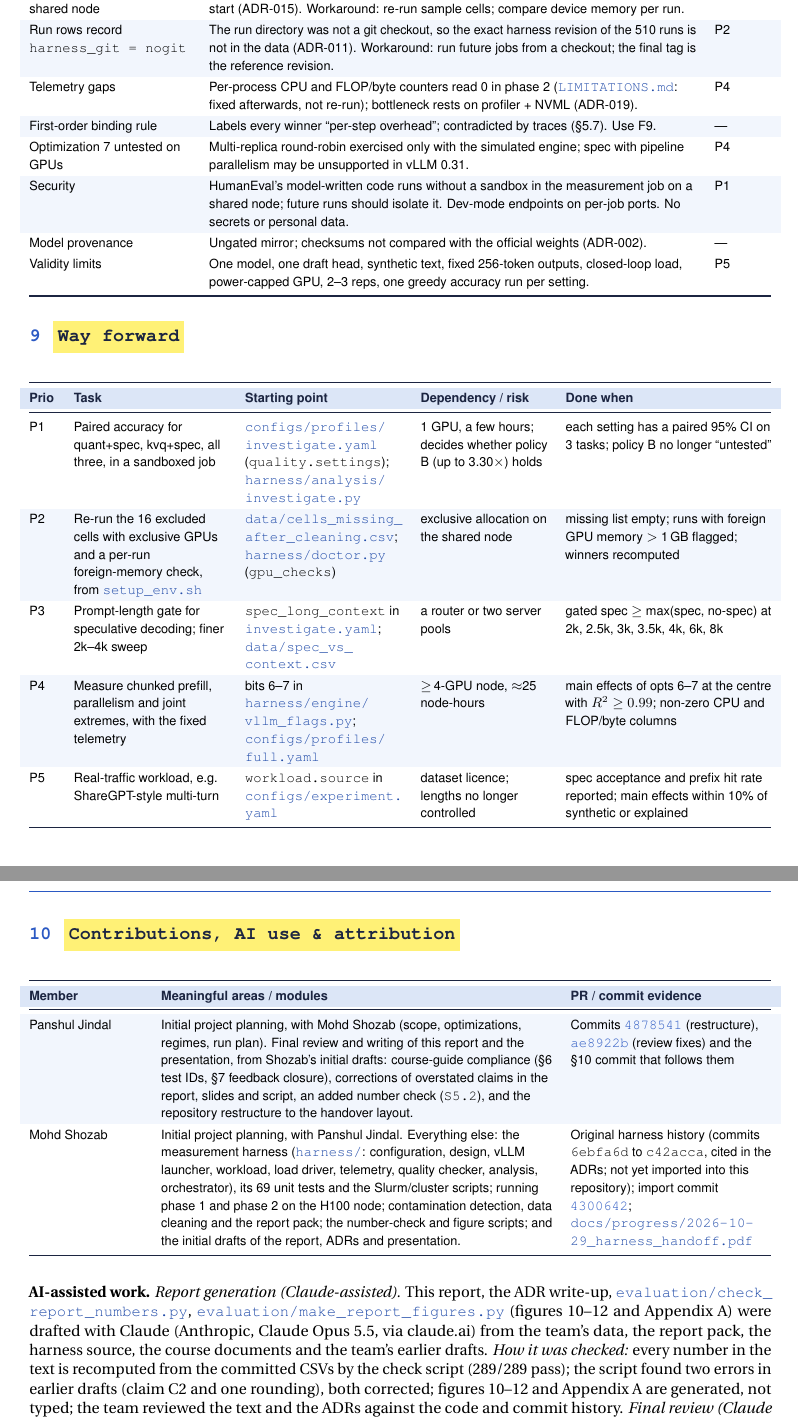
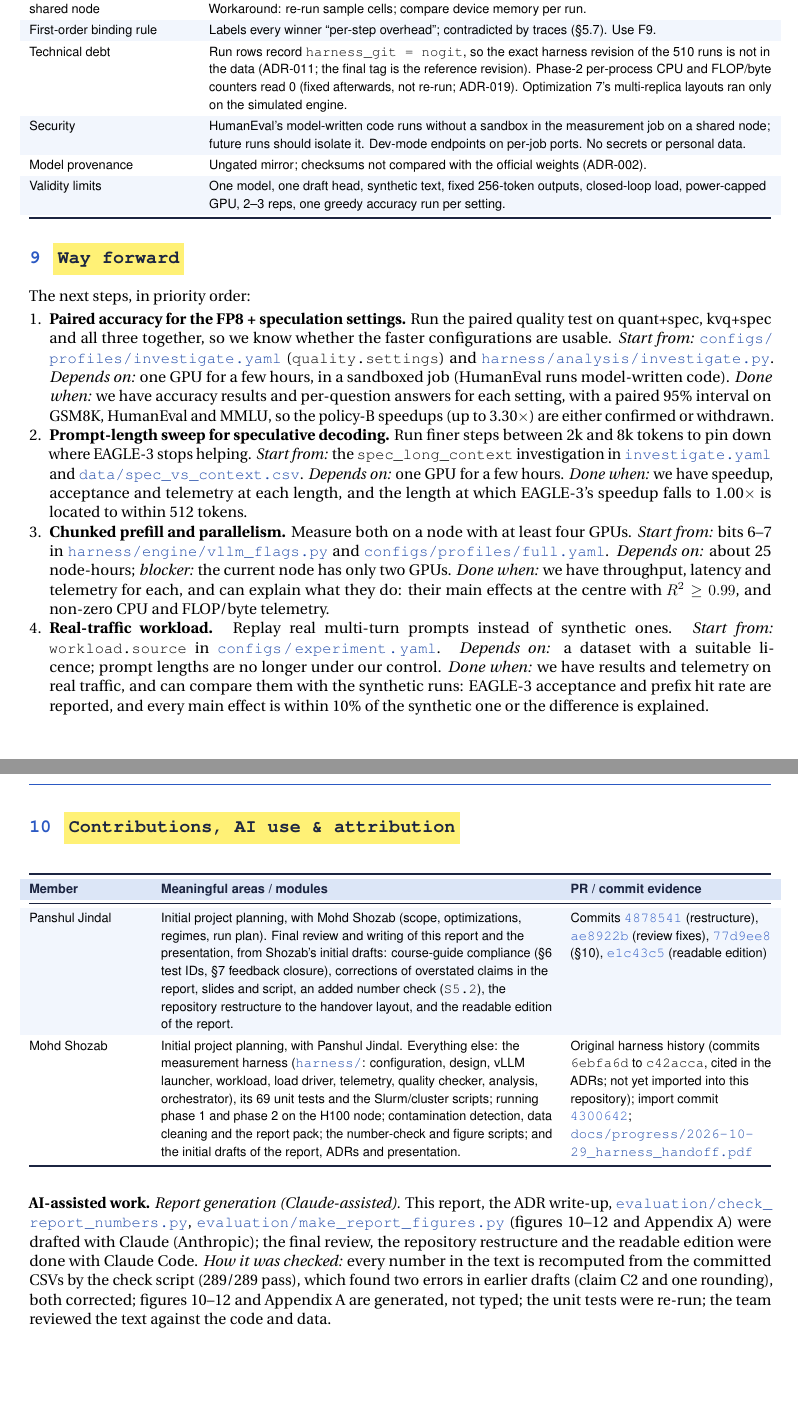
Before and after one commit to Panshul-Jindal/SpeedingUpLLMInference, a LaTeX document (docs/report/Project_Report.tex): two parts of pages 13 and 14 of 17, joined at a grey line, cut so that both start at the same text, the shorter picture padded with empty space. Compiled offline with pdfLaTeX.

Commit message:
Merge Mohd Shozab's revisions of report sections 8-10
From his suggested text: the simpler risk table without a next-step
column, and the way forward as a prioritized list of four steps (paired
accuracy, prompt-length sweep, chunked prefill and parallelism, real
traffic), with his wording and order.

Kept because the course guide requires them: the "Partial" state row,
the three dropped defects folded into one "Technical debt" row, a start
point, dependency and testable done-when for each next step, the
per-member contributions table, and how the AI-assisted work was
checked. Mirrored in the readable edition; both PDFs rebuilt (289/289
number checks pass; readable cross-check clean).

Co-Authored-By: Claude Opus 5.5 <noreply@anthropic.com>

```diff
--- a/docs/report/Project_Report.tex
+++ b/docs/report/Project_Report.tex
@@ -750,26 +750,21 @@ type. \\
 
 \begin{table}[H]
 \small
-\begin{tabularx}{\linewidth}{@{}P{3.7cm}LP{1.3cm}@{}}
+\begin{tabularx}{\linewidth}{@{}P{3.7cm}L@{}}
 \toprule
-\rowcolor{tblhead}\hc{Known defect / risk} & \hc{Impact and workaround} & \hc{Next step} \\
+\rowcolor{tblhead}\hc{Known defect / risk} & \hc{Impact and workaround} \\
 \midrule
 No GPU isolation on the shared node & A co-tenant slowed 18\% of phase-1 runs; the pre-flight VRAM check only runs at
-job start (ADR-015). Workaround: re-run sample cells; compare device memory per run. & P2 \\
-\rowcolor{rowgray} Run rows record \texttt{harness\_git = nogit} & The run directory was not a git checkout, so the
-exact harness revision of the 510 runs is not in the data (ADR-011). Workaround: run future jobs from a checkout; the
-final tag is the reference revision. & P2 \\
-Telemetry gaps & Per-process CPU and FLOP/byte counters read 0 in phase 2 (\fp{LIMITATIONS.md}: fixed afterwards,
-not re-run); bottleneck rests on profiler + NVML (ADR-019). & P4 \\
-\rowcolor{rowgray} First-order binding rule & Labels every winner ``per-step overhead''; contradicted by traces (\S5.7). Use F9. & --- \\
-Optimization 7 untested on GPUs & Multi-replica round-robin exercised only with the simulated
-engine; spec with pipeline parallelism may be unsupported in vLLM 0.31. & P4 \\
+job start (ADR-015). Workaround: re-run sample cells; compare device memory per run. \\
+\rowcolor{rowgray} First-order binding rule & Labels every winner ``per-step overhead''; contradicted by traces (\S5.7). Use F9.\\
+Technical debt & Run rows record \texttt{harness\_git = nogit}, so the exact harness revision of the 510 runs is not in
+the data (ADR-011; the final tag is the reference revision). Phase-2 per-process CPU and FLOP/byte counters read 0
+(fixed afterwards, not re-run; ADR-019). Optimization 7's multi-replica layouts ran only on the simulated engine. \\
 \rowcolor{rowgray} Security & HumanEval's model-written code runs without a sandbox
-in the measurement job on a shared node; future runs should isolate it. Dev-mode endpoints on per-job ports. No secrets or personal data. & P1 \\
-Model provenance & Ungated mirror; checksums not compared with the official weights (ADR-002). &
---- \\
-Validity limits & One model, one draft head, synthetic text, fixed 256-token outputs, closed-loop load, power-capped
-GPU, 2--3 reps, one greedy accuracy run per setting. & P5 \\
+in the measurement job on a shared node; future runs should isolate it. Dev-mode endpoints on per-job ports. No secrets or personal data.\\
+Model provenance & Ungated mirror; checksums not compared with the official weights (ADR-002). \\
+\rowcolor{rowgray} Validity limits & One model, one draft head, synthetic text, fixed 256-token outputs, closed-loop load, power-capped
+GPU, 2--3 reps, one greedy accuracy run per setting. \\
 \bottomrule
 \end{tabularx}
 \end{table}
@@ -777,31 +772,31 @@ GPU, 2--3 reps, one greedy accuracy run per setting. & P5 \\
 % =====================================================================
 \section{Way forward}
 % =====================================================================
-\begin{table}[H]
-\small
-\begin{tabularx}{\linewidth}{@{}P{0.6cm}P{3.5cm}P{3.6cm}P{2.9cm}L@{}}
-\toprule
-\rowcolor{tblhead}\hc{Prio} & \hc{Task} & \hc{Starting point} & \hc{Dependency / risk} & \hc{Done when} \\
-\midrule
-P1 & Paired accuracy for quant+spec, kvq+spec, all three, in a sandboxed job & \fp{configs/profiles/investigate.yaml}
-(\texttt{quality.settings}); \fp{harness/analysis/investigate.py} & 1 GPU, a few hours; decides whether policy B
-(up to 3.30\x) holds & each setting has a paired 95\% CI on 3 tasks; policy B no longer ``untested'' \\
-\rowcolor{rowgray} P2 & Re-run the 16 excluded cells with exclusive GPUs and a per-run foreign-memory check, from
-\fp{setup_env.sh} & \fp{data/cells_missing_after_cleaning.csv}; \fp{harness/doctor.py} (\texttt{gpu\_checks}) &
-exclusive allocation on the shared node & missing list empty; runs with foreign GPU memory $>$ 1\,GB flagged;
-winners recomputed \\
-P3 & Prompt-length gate for speculative decoding; finer 2k--4k sweep & \texttt{spec\_long\_context} in
-\fp{investigate.yaml}; \fp{data/spec_vs_context.csv} & a router or two server pools & gated spec $\ge$ max(spec,
-no-spec) at 2k, 2.5k, 3k, 3.5k, 4k, 6k, 8k \\
-\rowcolor{rowgray} P4 & Measure chunked prefill, parallelism and joint extremes, with the fixed telemetry & bits 6--7
-in \fp{harness/engine/vllm_flags.py}; \fp{configs/profiles/full.yaml} & $\ge$\,4-GPU node, $\approx$25 node-hours &
-main effects of opts 6--7 at the centre with $R^2 \ge 0.99$; non-zero CPU and FLOP/byte columns \\
-P5 & Real-traffic workload, e.g.\ ShareGPT-style multi-turn & \texttt{workload.source} in
-\fp{configs/experiment.yaml} & dataset licence; lengths no longer controlled & spec acceptance and prefix hit rate
-reported; main effects within 10\% of synthetic or explained \\
-\bottomrule
-\end{tabularx}
-\end{table}
+The next steps, in priority order:
+
+\begin{enumerate}
+\item \textbf{Paired accuracy for the FP8 + speculation settings.} Run the paired quality test on quant+spec, kvq+spec
+and all three together, so we know whether the faster configurations are usable. \emph{Start from:}
+\fp{configs/profiles/investigate.yaml} (\texttt{quality.settings}) and \fp{harness/analysis/investigate.py}.
+\emph{Depends on:} one GPU for a few hours, in a sandboxed job (HumanEval runs model-written code). \emph{Done when:}
+we have accuracy results and per-question answers for each setting, with a paired 95\% interval on GSM8K, HumanEval
+and MMLU, so the policy-B speedups (up to 3.30\x) are either confirmed or withdrawn.
+\item \textbf{Prompt-length sweep for speculative decoding.} Run finer steps between 2k and 8k tokens to pin down where
+EAGLE-3 stops helping. \emph{Start from:} the \texttt{spec\_long\_context} investigation in \fp{investigate.yaml} and
+\fp{data/spec_vs_context.csv}. \emph{Depends on:} one GPU for a few hours. \emph{Done when:} we have speedup,
+acceptance and telemetry at each length, and the length at which EAGLE-3's speedup falls to 1.00\x\ is located to
+within 512 tokens.
+\item \textbf{Chunked prefill and parallelism.} Measure both on a node with at least four GPUs. \emph{Start from:} bits
+6--7 in \fp{harness/engine/vllm_flags.py} and \fp{configs/profiles/full.yaml}. \emph{Depends on:} about 25 node-hours;
+\emph{blocker:} the current node has only two GPUs. \emph{Done when:} we have throughput, latency and telemetry for
+each, and can explain what they do: their main effects at the centre with $R^2 \ge 0.99$, and non-zero CPU and
+FLOP/byte telemetry.
+\item \textbf{Real-traffic workload.} Replay real multi-turn prompts instead of synthetic ones. \emph{Start from:}
+\texttt{workload.source} in \fp{configs/experiment.yaml}. \emph{Depends on:} a dataset with a suitable licence;
+prompt lengths are no longer under our control. \emph{Done when:} we have results and telemetry on real traffic, and
+can compare them with the synthetic runs: EAGLE-3 acceptance and prefix hit rate are reported, and every main effect
+is within 10\% of the synthetic one or the difference is explained.
+\end{enumerate}
 
 % =====================================================================
 \section{Contributions, AI use \& attribution}
@@ -816,10 +811,12 @@ reported; main effects within 10\% of synthetic or explained \\
 Panshul Jindal & Initial project planning, with Mohd Shozab (scope, optimizations, regimes, run plan). Final
 review and writing of this report and the presentation, from Shozab's initial drafts: course-guide compliance
 (\S6 test IDs, \S7 feedback closure), corrections of overstated claims in the report, slides and script, an added
-number check (\texttt{S5.2}), and the repository restructure to the handover layout. & Commits
+number check (\texttt{S5.2}), the repository restructure to the handover layout, and the readable edition
+of the report. & Commits
 \href{https://github.com/Panshul-Jindal/SpeedingUpLLMInference/commit/4878541503bf0dc5d6a3b0e941c37efaa63cb6ce}{\texttt{4878541}} (restructure),
-\href{https://github.com/Panshul-Jindal/SpeedingUpLLMInference/commit/ae8922bbbcfabfbe7f4fbdc927f4e35ada2d742a}{\texttt{ae8922b}} (review fixes) and the \S10 commit
-that follows them \\
+\href{https://github.com/Panshul-Jindal/SpeedingUpLLMInference/commit/ae8922bbbcfabfbe7f4fbdc927f4e35ada2d742a}{\texttt{ae8922b}} (review fixes),
+\href{https://github.com/Panshul-Jindal/SpeedingUpLLMInference/commit/77d9ee8}{\texttt{77d9ee8}} (\S10),
+\href{https://github.com/Panshul-Jindal/SpeedingUpLLMInference/commit/e1c43c5}{\texttt{e1c43c5}} (readable edition) \\
 Mohd Shozab & Initial project planning, with Panshul Jindal. Everything else: the measurement harness
 (\fp{harness/}: configuration, design, vLLM launcher, workload, load driver, telemetry, quality checker, analysis,
 orchestrator), its 69 unit tests and the Slurm/cluster scripts; running phase 1 and phase 2 on the H100 node;
@@ -834,8 +831,8 @@ drafts of the report, ADRs and presentation. & Original harness history (commits
 
 \textbf{AI-assisted work.} \emph{Report generation (Claude-assisted).} This report, the ADR write-up,
 \fp{evaluation/check_report_numbers.py}, \fp{evaluation/make_report_figures.py} (figures 10--12 and Appendix A) were
-drafted with Claude (Anthropic, Claude Opus 5.5, via claude.ai) from the team's data, the report pack, the harness
-source, the course documents and the team's earlier drafts. \emph{How it was checked:} every number in the text
-is recomputed from the committed CSVs by the check script (289/289 pass); the script found two errors in earlier
-drafts (claim C2 and one rounding), both corrected; figures 10--12 and Appendix A are generated, not typed; the team
-reviewed the text and the ADRs against the code and commit history. \emph{Final review (Claude Code-assisted).}
+drafted with Claude (Anthropic); the final review, the repository restructure and the readable edition were done with
+Claude Code. \emph{How it was checked:} every number in the text is recomputed from the committed CSVs by the check
+script (289/289 pass), which found two errors in earlier drafts (claim C2 and one rounding), both corrected; figures
+10--12 and Appendix A are generated, not typed; the unit tests were re-run; the team reviewed the text against the
+code and data.
```
Also changed, not shown: docs/Project_Report.pdf, docs/Project_Report_readable.pdf, docs/report/Project_Report.tex (4 more changed lines), 3 other files.
